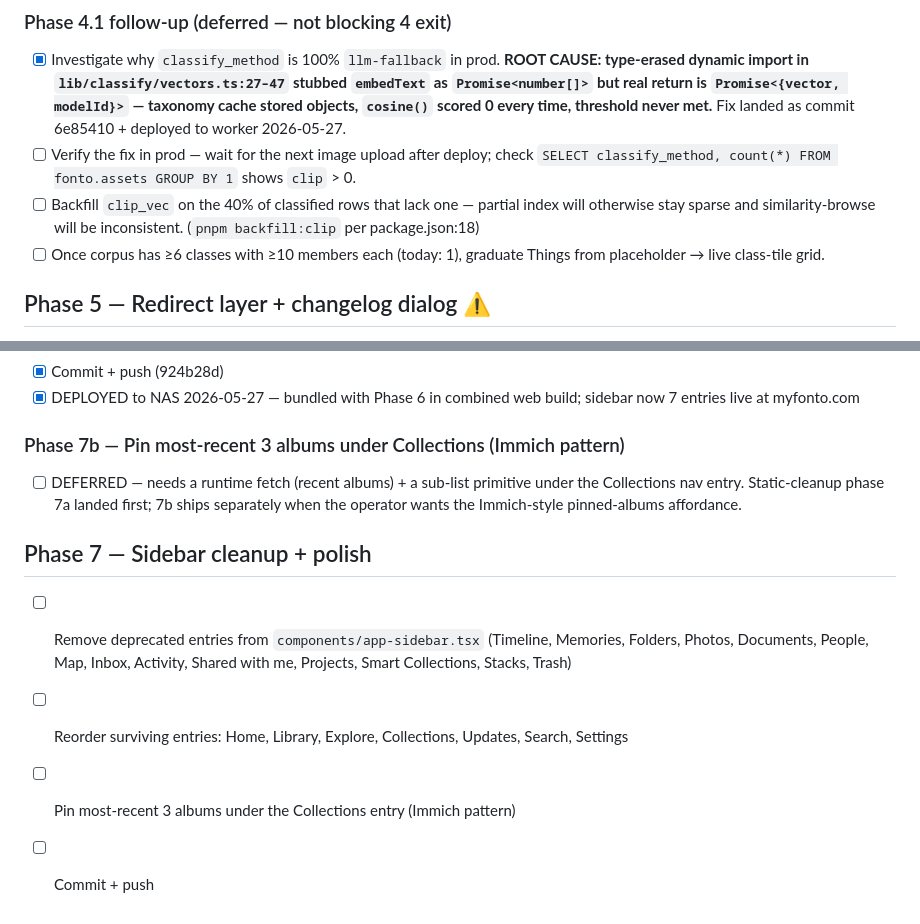
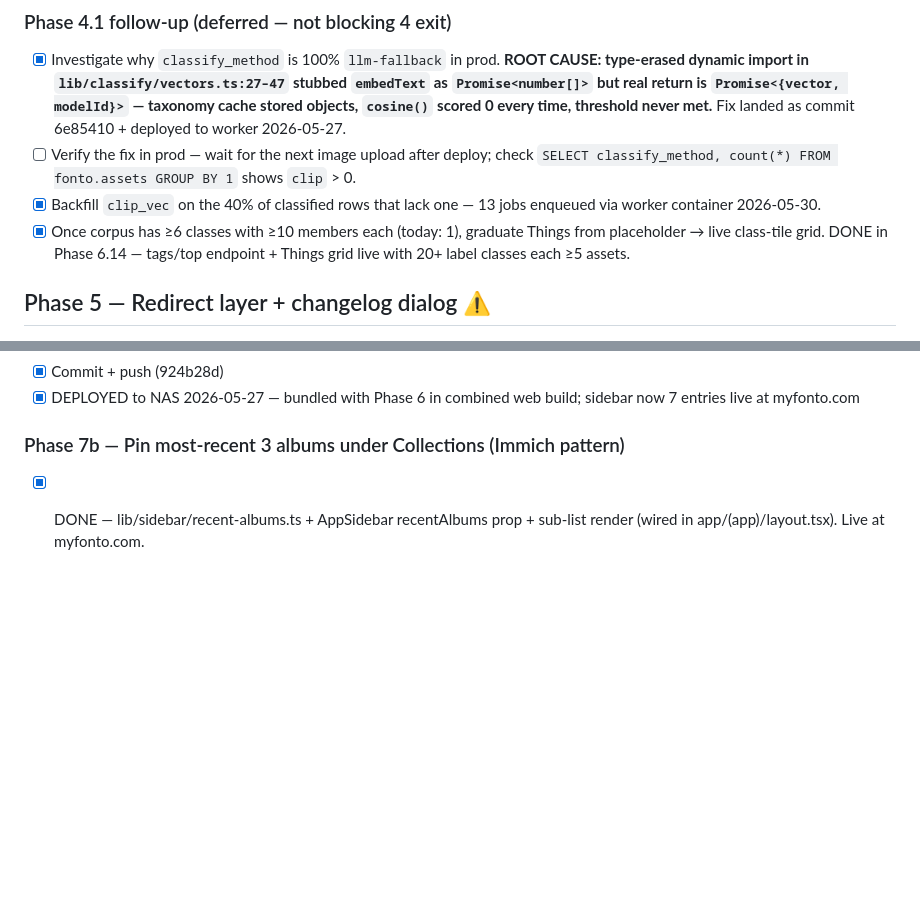
Before and after one commit to joeybuilt-official/fonto, a Markdown page: checklist-ux.md, 2 parts joined by grey strips. GitHub-like rendering; blank space fills up the shorter version.

Commit message:
chore: tick completed UX checklist items
- backfill:clip enqueued 13 jobs via fonto-worker container (2026-05-30)
- Things class grid live since Phase 6.14 (20+ label classes ≥5 assets)
- Sidebar cleanup (Phase 7a), album pinning (Phase 7b) — both shipped

Co-Authored-By: Claude Sonnet 4.6 <noreply@anthropic.com>

```diff
--- a/checklist-ux.md
+++ b/checklist-ux.md
@@ -58,8 +58,8 @@ Derived from `plan-ux.md`. Tick boxes as items complete.
 ### Phase 4.1 follow-up (deferred — not blocking 4 exit)
 - [x] Investigate why `classify_method` is 100% `llm-fallback` in prod. **ROOT CAUSE: type-erased dynamic import in `lib/classify/vectors.ts:27–47` stubbed `embedText` as `Promise<number[]>` but real return is `Promise<{vector, modelId}>` — taxonomy cache stored objects, `cosine()` scored 0 every time, threshold never met.** Fix landed as commit 6e85410 + deployed to worker 2026-05-27.
 - [ ] Verify the fix in prod — wait for the next image upload after deploy; check `SELECT classify_method, count(*) FROM fonto.assets GROUP BY 1` shows `clip` > 0.
-- [ ] Backfill `clip_vec` on the 40% of classified rows that lack one — partial index will otherwise stay sparse and similarity-browse will be inconsistent. (`pnpm backfill:clip` per package.json:18)
-- [ ] Once corpus has ≥6 classes with ≥10 members each (today: 1), graduate Things from placeholder → live class-tile grid.
+- [x] Backfill `clip_vec` on the 40% of classified rows that lack one — 13 jobs enqueued via worker container 2026-05-30.
+- [x] Once corpus has ≥6 classes with ≥10 members each (today: 1), graduate Things from placeholder → live class-tile grid. DONE in Phase 6.14 — tags/top endpoint + Things grid live with 20+ label classes each ≥5 assets.
 
 ## Phase 5 — Redirect layer + changelog dialog ⚠
 - [x] OPERATOR GATE — operator confirmed "Ship now via middleware.ts" (2026-05-27)
@@ -94,10 +94,4 @@ Derived from `plan-ux.md`. Tick boxes as items complete.
 - [x] DEPLOYED to NAS 2026-05-27 — bundled with Phase 6 in combined web build; sidebar now 7 entries live at myfonto.com
 
 ### Phase 7b — Pin most-recent 3 albums under Collections (Immich pattern)
-- [ ] DEFERRED — needs a runtime fetch (recent albums) + a sub-list primitive under the Collections nav entry. Static-cleanup phase 7a landed first; 7b ships separately when the operator wants the Immich-style pinned-albums affordance.
-
-## Phase 7 — Sidebar cleanup + polish
-- [ ] Remove deprecated entries from `components/app-sidebar.tsx` (Timeline, Memories, Folders, Photos, Documents, People, Map, Inbox, Activity, Shared with me, Projects, Smart Collections, Stacks, Trash)
-- [ ] Reorder surviving entries: Home, Library, Explore, Collections, Updates, Search, Settings
-- [ ] Pin most-recent 3 albums under the Collections entry (Immich pattern)
-- [ ] Commit + push
+- [x] DONE — lib/sidebar/recent-albums.ts + AppSidebar recentAlbums prop + sub-list render (wired in app/(app)/layout.tsx). Live at myfonto.com.
```
